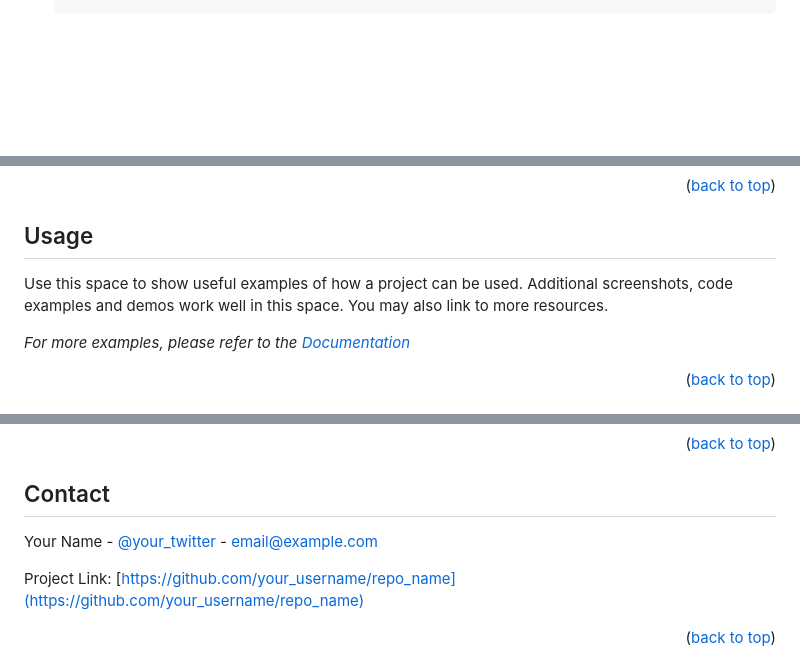
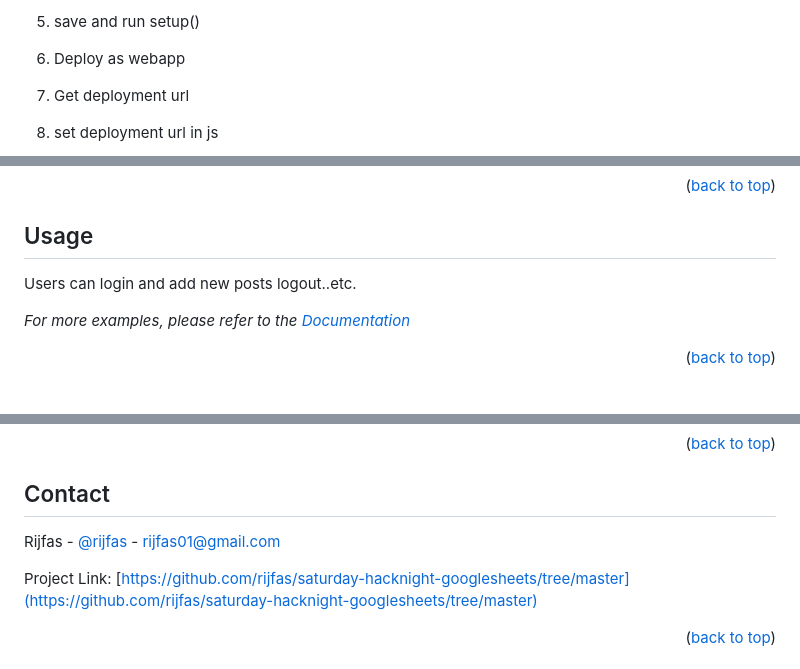
Before and after one commit to rijfas/Scattered-Thoughts, a Markdown page: README.md, 3 parts joined by grey strips. Drawn GitHub-style; blank space fills up the shorter version.

```diff
--- a/README.md
+++ b/README.md
@@ -148,3 +183,10 @@ This is an example of how to list things you need to use the software and how to
+5. save and run setup()
+
+6. Deploy as webapp
+
+7. Get deployment url
+
+8. set deployment url in js
 
 <p align="right">(<a href="#top">back to top</a>)</p>
 
@@ -154,6 +195,6 @@ This is an example of how to list things you need to use the software and how to
 ## Usage
 
-Use this space to show useful examples of how a project can be used. Additional screenshots, code examples and demos work well in this space. You may also link to more resources.
+Users can login and add new posts logout..etc.
 
 _For more examples, please refer to the [Documentation](https://example.com)_
 
@@ -209,8 +246,8 @@ Distributed under the MIT License. See `LICENSE.txt` for more information.
 ## Contact
 
-Your Name - [@your_twitter](https://twitter.com/your_username) - email@example.com
+Rijfas - [@rijfas](https://github.com/rijfas/) - rijfas01@gmail.com
 
-Project Link: [https://github.com/your_username/repo_name](https://github.com/your_username/repo_name)
+Project Link: [https://github.com/rijfas/saturday-hacknight-googlesheets/tree/master](https://github.com/rijfas/saturday-hacknight-googlesheets/tree/master)
 
 <p align="right">(<a href="#top">back to top</a>)</p>
 
```
Also changed, not shown: other parts of README.md (+136 -114 lines), img/logo.png (added), img/screen-shot.png (added).
